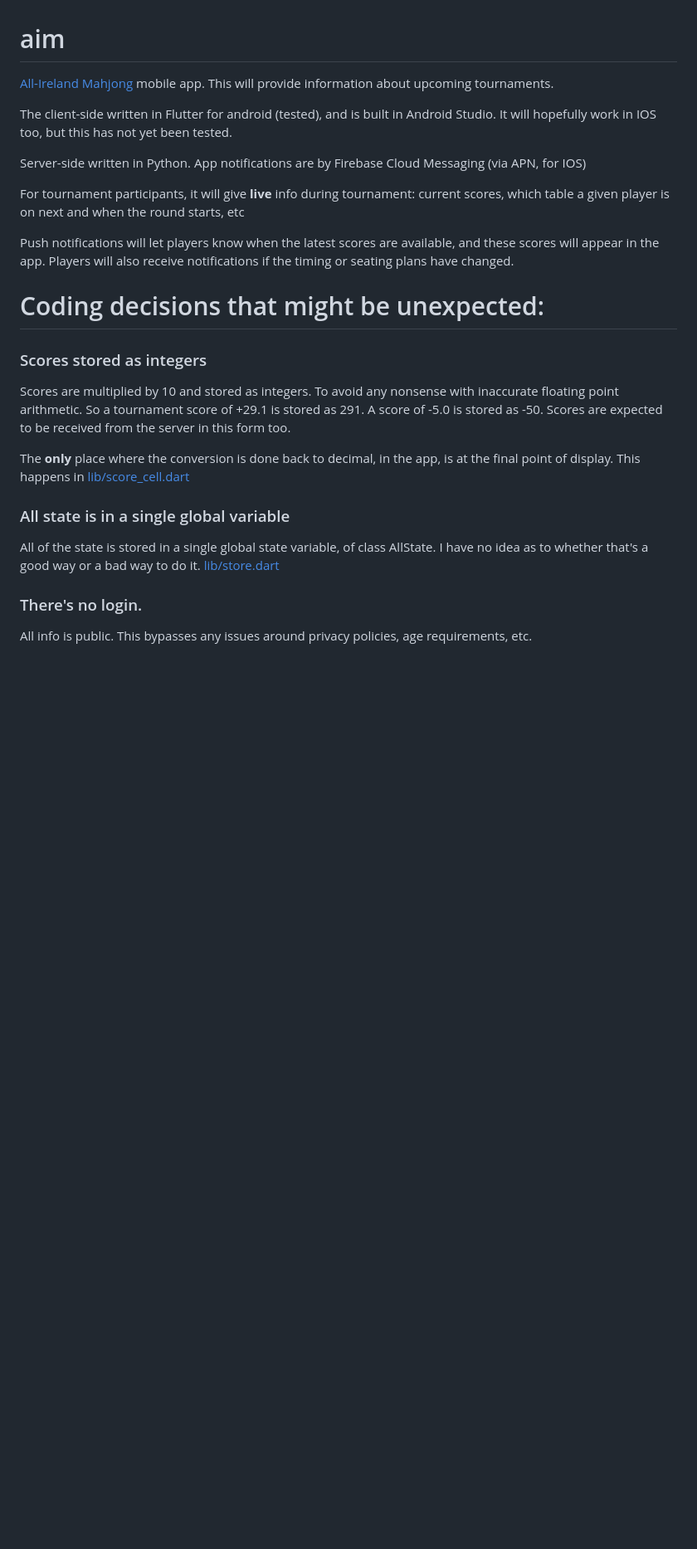
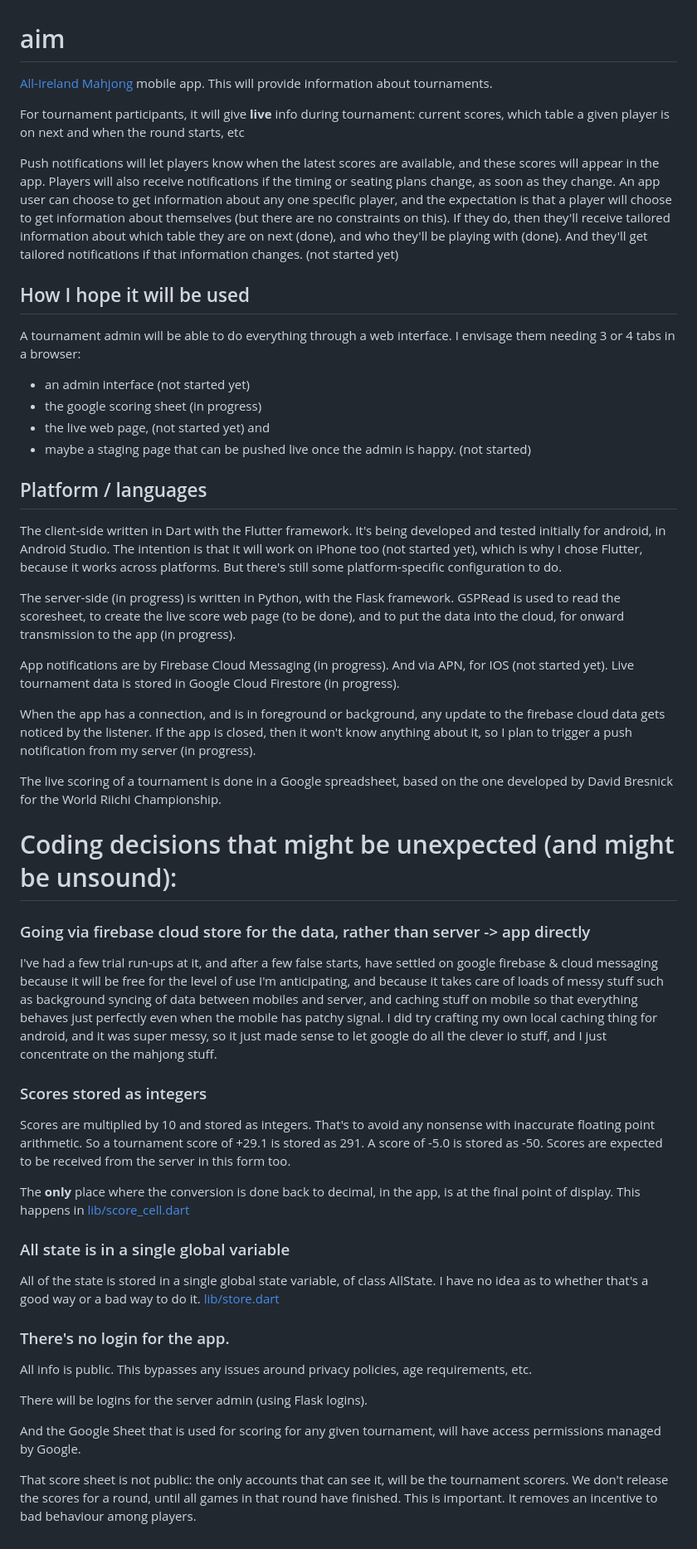
Before and after one commit to ApplySci/aim, a Markdown page: README.md, the part around the change. Shown: that part at 83% size. GitHub-like rendering; blank space fills up the shorter version.

Commit message:
Thanks to ea.ncu for a lovely chat about the app, I learnt more about what I was doing, and why, as I answered their questions. So I've added what I wrote, into the documentation.

```diff
--- a/README.md
+++ b/README.md
@@ -1,26 +1,68 @@
 # aim
 
 [All-Ireland Mahjong](https://mahjong.ie/) mobile app.
-This will provide information about upcoming tournaments.
-
-The client-side written in Flutter for android (tested), and is built in Android Studio.
- It will hopefully work in IOS too, but this has not yet been tested.
-
-Server-side written in Python. App notifications are by Firebase Cloud Messaging
-(via APN, for IOS)
+This will provide information about tournaments.
 
 For tournament participants, it will give **live** info during tournament: current scores,
 which table a given player is on next and when the round starts, etc
 
 Push notifications will let players know when the latest scores are available, and these scores will
-appear in the app. Players will also receive notifications if the timing or seating plans have
-changed.
+appear in the app. Players will also receive notifications if the timing or seating plans
+change, as soon as they change. An app user can choose to get information about any one
+specific player, and the expectation is that a player will choose to get information about
+themselves (but there are no constraints on this). If they do, then they'll receive tailored
+information about which table they are on next (done), and who they'll be playing with (done).
+And they'll get tailored notifications if that information changes. (not started yet)
 
-# Coding decisions that might be unexpected:
+## How I hope it will be used
+
+A tournament admin will be able to do everything through a web interface.
+I envisage them needing 3 or 4 tabs in a browser:
+
+- an admin interface (not started yet)
+- the google scoring sheet (in progress)
+- the live web page, (not started yet) and
+- maybe a staging page that can be pushed live once the admin is happy. (not started)
+
+## Platform / languages
+
+The client-side written in Dart with the Flutter framework. It's being developed and
+tested initially for android, in Android Studio.
+ The intention is that it will work on iPhone too (not started yet), which is why I chose
+  Flutter, because it works across platforms. But there's still some platform-specific
+  configuration to do.
+
+The server-side (in progress) is written in Python, with the Flask framework. GSPRead is used to read the
+scoresheet, to create the live score web page (to be done), and to put the data into the
+cloud, for onward transmission to the app (in progress).
+
+App notifications are by Firebase Cloud Messaging (in progress).
+And via APN, for IOS (not started yet).
+Live tournament data is stored in Google Cloud Firestore (in progress).
+
+When the app has a connection, and is in foreground or background, any update to
+the firebase cloud data gets noticed by the listener.
+If the app is closed, then it won't know anything about it, so I plan to trigger
+a push notification from my server (in progress).
+
+The live scoring of a tournament is done in a Google spreadsheet, based on the one
+developed by David Bresnick for the World Riichi Championship.
+
+# Coding decisions that might be unexpected (and might be unsound):
+
+### Going via firebase cloud store for the data, rather than server -> app directly
+
+I've had a few trial run-ups at it, and after a few false starts, have settled on
+google firebase & cloud messaging because it will be free for the level of use I'm anticipating,
+and because it takes care of loads of messy stuff such as background syncing of
+data between mobiles and server, and caching stuff on mobile so that everything
+behaves just perfectly even when the mobile has patchy signal. I did try crafting my own
+local caching thing for android, and it was super messy, so it just made sense to let google
+do all the clever io stuff, and I just concentrate on the mahjong stuff.
 
 ### Scores stored as integers
 
-Scores are multiplied by 10 and stored as integers. To avoid any nonsense with inaccurate
+Scores are multiplied by 10 and stored as integers. That's to avoid any nonsense with inaccurate
 floating point arithmetic.
 So a tournament score of +29.1 is stored as 291. A score of -5.0 is stored as -50.
 Scores are expected to be received from the server in this form too.
@@ -29,12 +71,21 @@ The **only** place
 where the conversion is done back to decimal, in the app, is at the final point of display. This
 happens in [lib/score_cell.dart](lib/score_cell.dart#L16)
 
-
 ### All state is in a single global variable
 
 All of the state is stored in a single global state variable, of class AllState. I have no idea
 as to whether that's a good way or a bad way to do it. [lib/store.dart](lib/store.dart#L53)
 
-### There's no login.
+### There's no login for the app.
 
 All info is public. This bypasses any issues around privacy policies, age requirements, etc.
+
+There will be logins for the server admin (using Flask logins).
+
+And the Google Sheet that is used for scoring for any given tournament,
+will have access permissions managed by Google.
+
+That score sheet is not public: the only accounts that can see it,
+will be the tournament scorers. We don't release the scores for a round, until
+all games in that round have finished. This is important. It removes an incentive
+to bad behaviour among players.
```
Also changed, not shown: pix/1p-seats.png (added), pix/all-seats.png (added), pix/scoresheet.png (added), 1 other file.
